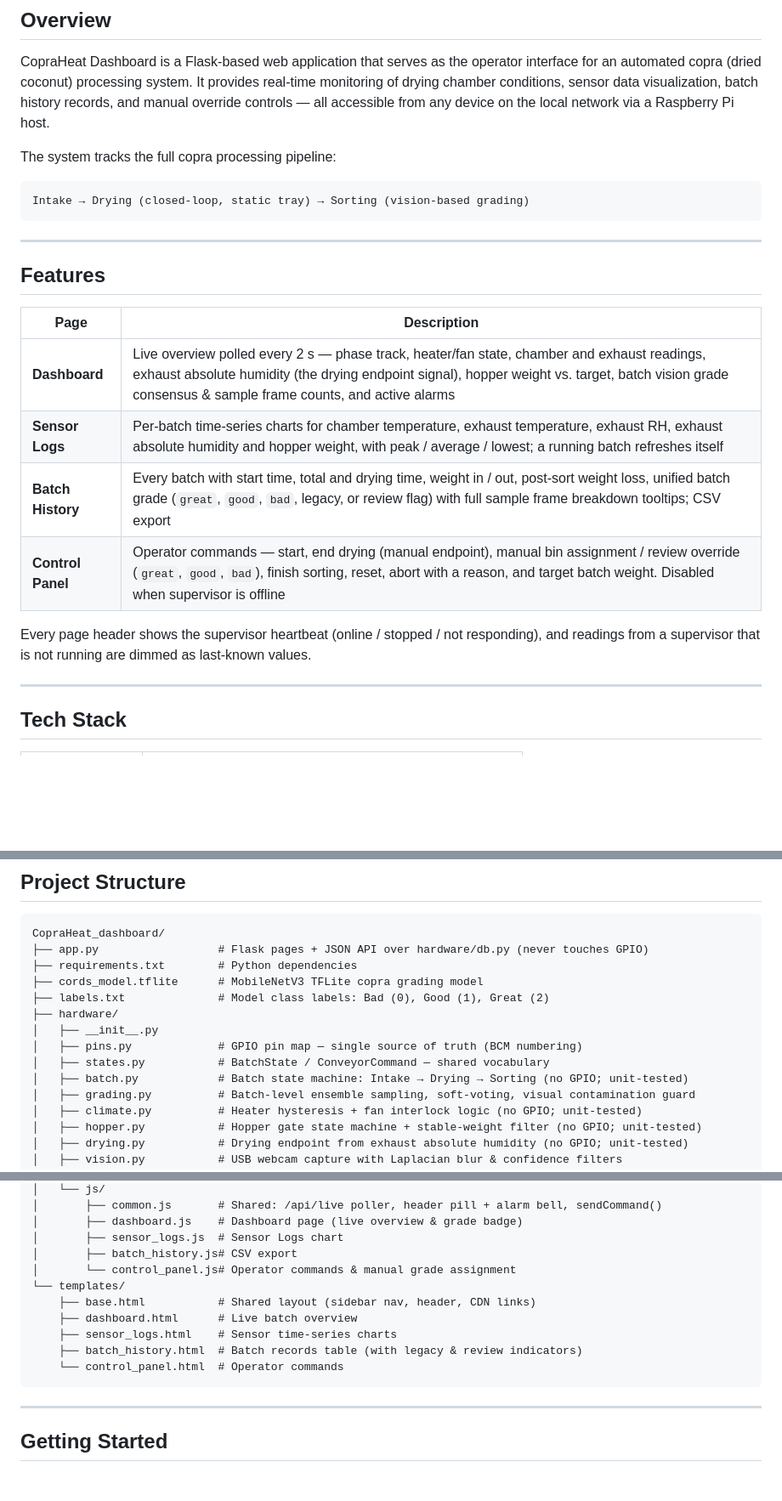
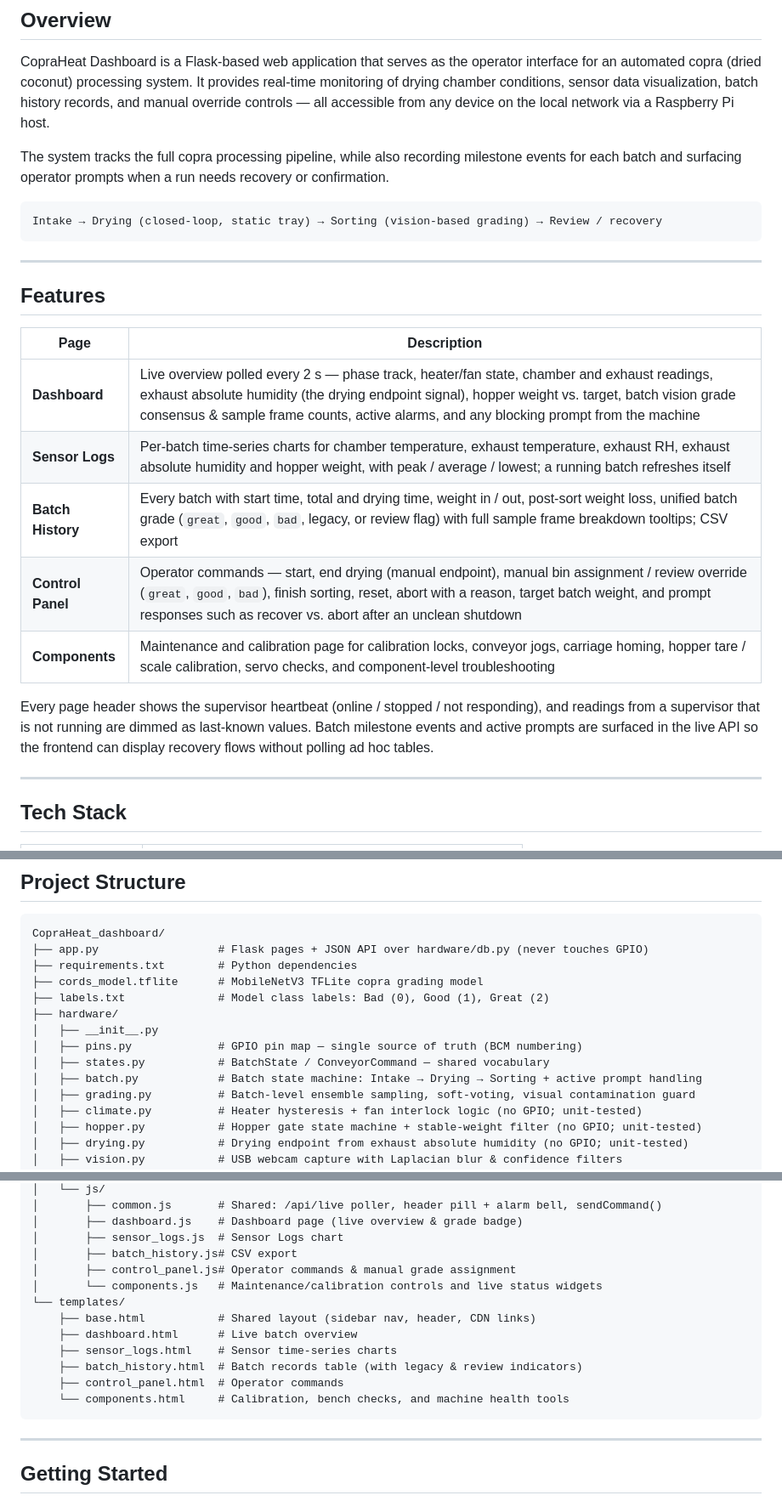
Before and after one commit to Dyle-Amby/CopraHeat_dashboard, a Markdown page: README.md, 3 parts joined by grey strips. Shown at 85% size. Rendered like a GitHub page; blank space fills up the shorter version.

Commit message:
docs: Update README to reflect new features and enhancements in the CopraHeat Dashboard

````diff
--- a/README.md
+++ b/README.md
@@ -9,10 +9,10 @@
 
 CopraHeat Dashboard is a Flask-based web application that serves as the operator interface for an automated copra (dried coconut) processing system. It provides real-time monitoring of drying chamber conditions, sensor data visualization, batch history records, and manual override controls — all accessible from any device on the local network via a Raspberry Pi host.
 
-The system tracks the full copra processing pipeline:
+The system tracks the full copra processing pipeline, while also recording milestone events for each batch and surfacing operator prompts when a run needs recovery or confirmation.
 
 ```
-Intake → Drying (closed-loop, static tray) → Sorting (vision-based grading)
+Intake → Drying (closed-loop, static tray) → Sorting (vision-based grading) → Review / recovery
 ```
 
 ---
@@ -21,12 +21,13 @@ Intake → Drying (closed-loop, static tray) → Sorting (vision-based grading)
 
 | Page | Description |
 |---|---|
-| **Dashboard** | Live overview polled every 2 s — phase track, heater/fan state, chamber and exhaust readings, exhaust absolute humidity (the drying endpoint signal), hopper weight vs. target, batch vision grade consensus & sample frame counts, and active alarms |
+| **Dashboard** | Live overview polled every 2 s — phase track, heater/fan state, chamber and exhaust readings, exhaust absolute humidity (the drying endpoint signal), hopper weight vs. target, batch vision grade consensus & sample frame counts, active alarms, and any blocking prompt from the machine |
 | **Sensor Logs** | Per-batch time-series charts for chamber temperature, exhaust temperature, exhaust RH, exhaust absolute humidity and hopper weight, with peak / average / lowest; a running batch refreshes itself |
 | **Batch History** | Every batch with start time, total and drying time, weight in / out, post-sort weight loss, unified batch grade (`great`, `good`, `bad`, legacy, or review flag) with full sample frame breakdown tooltips; CSV export |
-| **Control Panel** | Operator commands — start, end drying (manual endpoint), manual bin assignment / review override (`great`, `good`, `bad`), finish sorting, reset, abort with a reason, and target batch weight. Disabled when supervisor is offline |
+| **Control Panel** | Operator commands — start, end drying (manual endpoint), manual bin assignment / review override (`great`, `good`, `bad`), finish sorting, reset, abort with a reason, target batch weight, and prompt responses such as recover vs. abort after an unclean shutdown |
+| **Components** | Maintenance and calibration page for calibration locks, conveyor jogs, carriage homing, hopper tare / scale calibration, servo checks, and component-level troubleshooting |
 
-Every page header shows the supervisor heartbeat (online / stopped / not responding), and readings from a supervisor that is not running are dimmed as last-known values.
+Every page header shows the supervisor heartbeat (online / stopped / not responding), and readings from a supervisor that is not running are dimmed as last-known values. Batch milestone events and active prompts are surfaced in the live API so the frontend can display recovery flows without polling ad hoc tables.
 
 ---
 
@@ -55,7 +56,7 @@ CopraHeat_dashboard/
 │   ├── __init__.py
 │   ├── pins.py             # GPIO pin map — single source of truth (BCM numbering)
 │   ├── states.py           # BatchState / ConveyorCommand — shared vocabulary
-│   ├── batch.py            # Batch state machine: Intake → Drying → Sorting (no GPIO; unit-tested)
+│   ├── batch.py            # Batch state machine: Intake → Drying → Sorting + active prompt handling
 │   ├── grading.py          # Batch-level ensemble sampling, soft-voting, visual contamination guard
 │   ├── climate.py          # Heater hysteresis + fan interlock logic (no GPIO; unit-tested)
 │   ├── hopper.py           # Hopper gate state machine + stable-weight filter (no GPIO; unit-tested)
@@ -86,13 +87,15 @@ CopraHeat_dashboard/
 │       ├── dashboard.js    # Dashboard page (live overview & grade badge)
 │       ├── sensor_logs.js  # Sensor Logs chart
 │       ├── batch_history.js# CSV export
-│       └── control_panel.js# Operator commands & manual grade assignment
+│       ├── control_panel.js# Operator commands & manual grade assignment
+│       └── components.js   # Maintenance/calibration controls and live status widgets
 └── templates/
     ├── base.html           # Shared layout (sidebar nav, header, CDN links)
     ├── dashboard.html      # Live batch overview
     ├── sensor_logs.html    # Sensor time-series charts
     ├── batch_history.html  # Batch records table (with legacy & review indicators)
-    └── control_panel.html  # Operator commands
+    ├── control_panel.html  # Operator commands
+    └── components.html     # Calibration, bench checks, and machine health tools
 ```
 
 ---
````
Also changed, not shown: other parts of README.md (+8 -3 lines).
